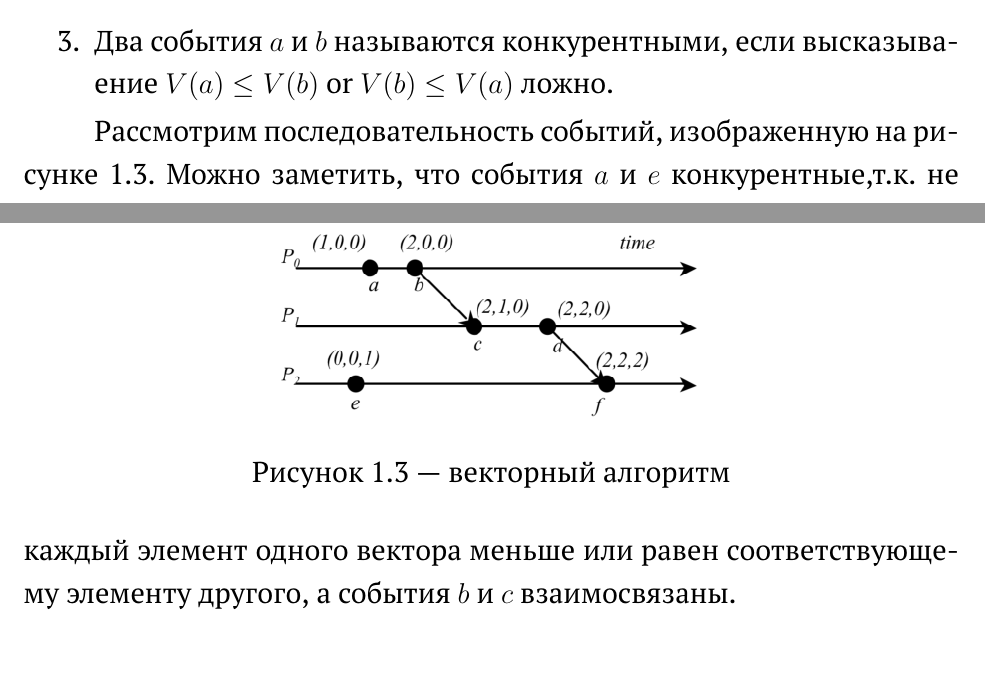
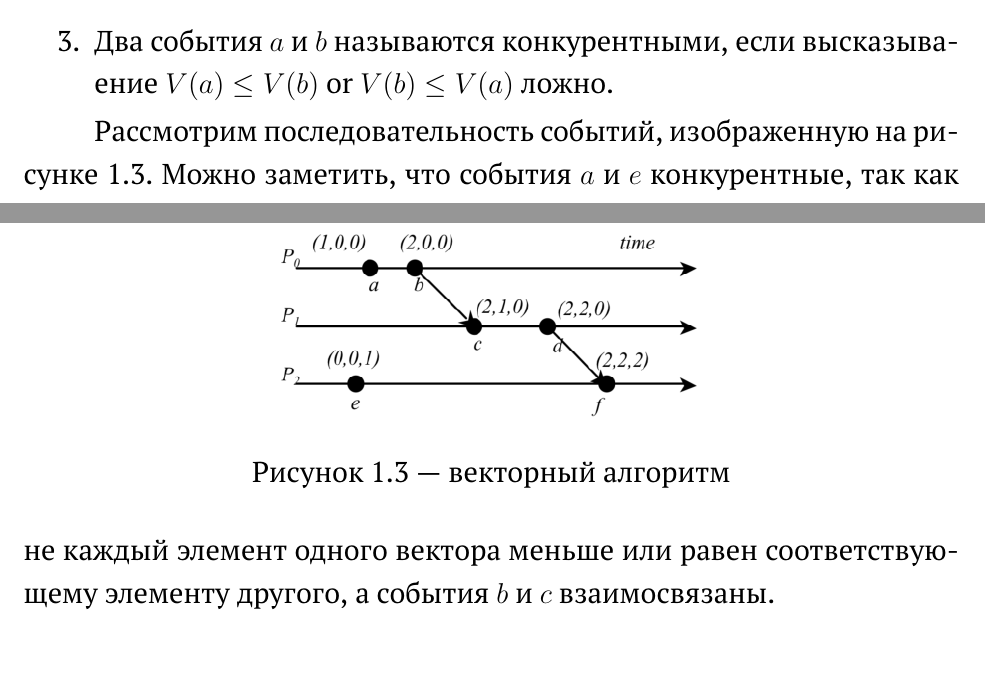
Before and after one commit to Amuhar/thesis, a LaTeX thesis (main.tex): two parts of pages 8 and 9 of 36, joined at a grey line, cut so that both start at the same text. Compiled offline with pdfLaTeX.

Commit message:
'так как' целиком и с пробелом

```diff
--- a/main.tex
+++ b/main.tex
@@ -86,7 +86,7 @@
 \item Два события $a$ и $b$ называются конкурентными, если высказываение $V(a)\leq V(b)$ or $V(b)\leq V(a)$ ложно.
 \end{enumerate}
 
-Рассмотрим последовательность событий, изображенную на рисунке 1.3. Можно заметить, что события $a$ и $e$ конкурентные,т.к. не каждый элемент одного вектора меньше или равен соответствующему элементу другого, а события $b$ и $c$ взаимосвязаны.
+Рассмотрим последовательность событий, изображенную на рисунке 1.3. Можно заметить, что события $a$ и $e$ конкурентные, так как не каждый элемент одного вектора меньше или равен соответствующему элементу другого, а события $b$ и $c$ взаимосвязаны.
 
 \begin{figure}
 \centering
```
